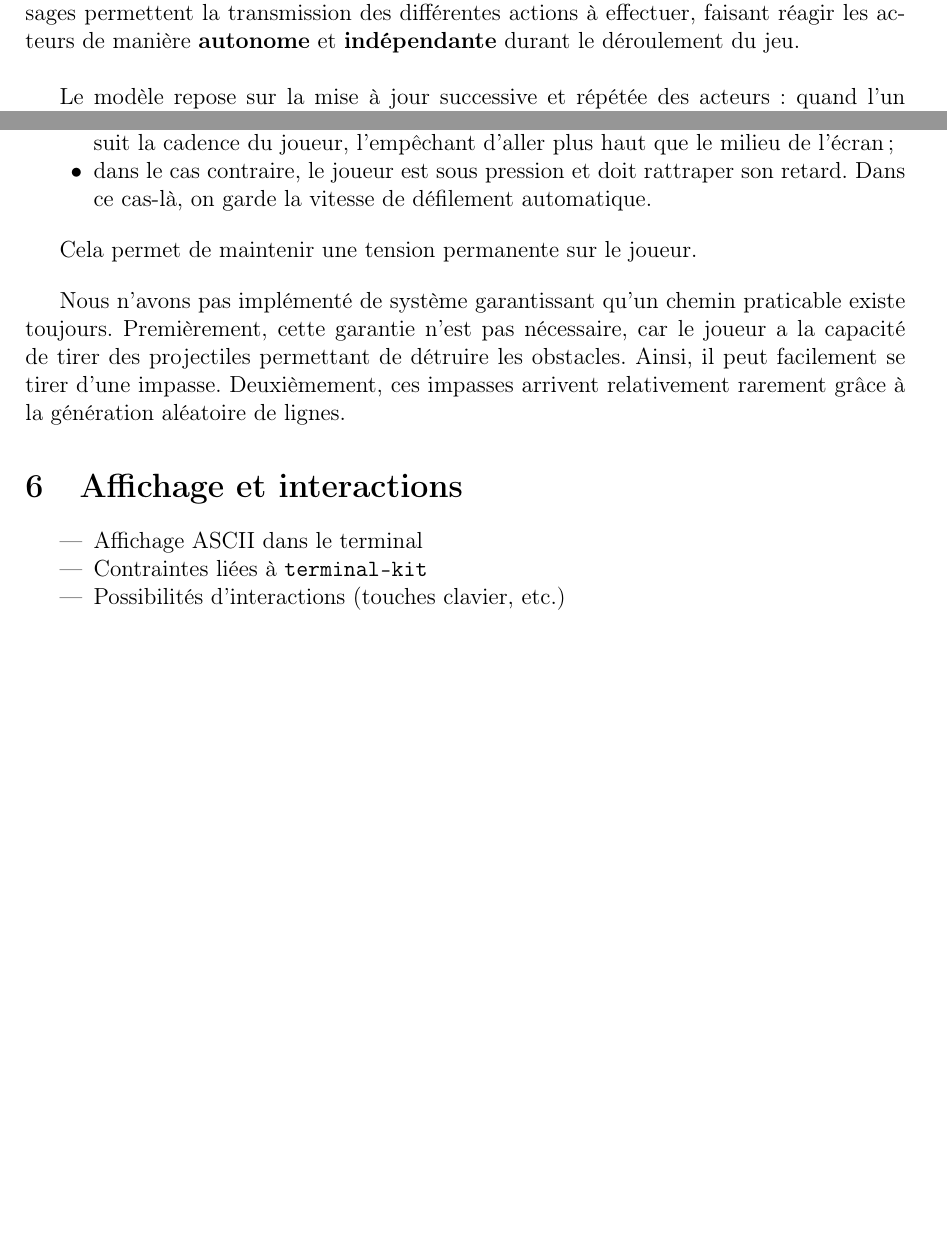
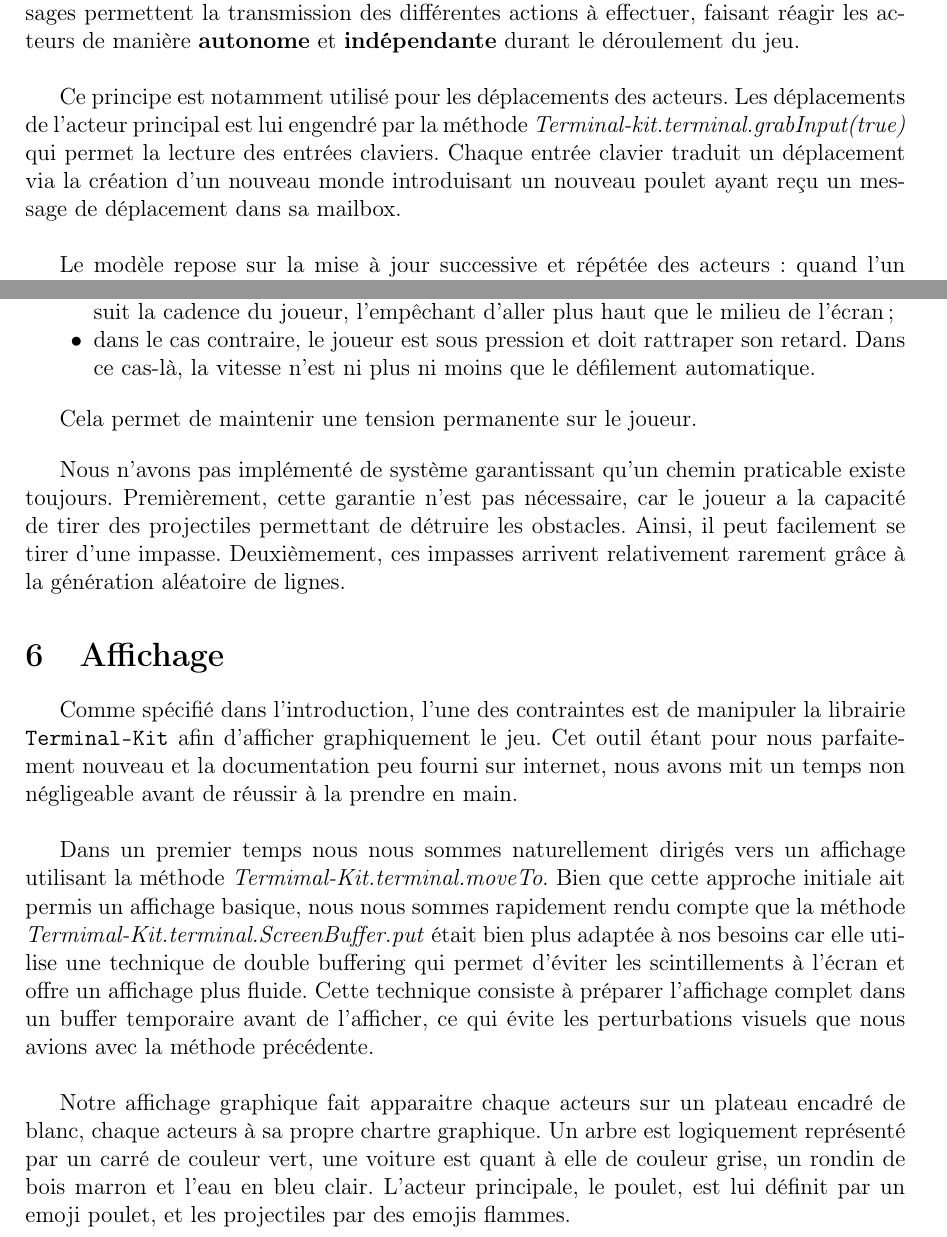
Before and after one commit to abeille5/crossy_road, a LaTeX document (report/main.tex): two parts of pages 3 and 6 of 7, joined at a grey line, cut so that both start at the same text, the shorter picture padded with empty space. Compiled offline with pdfLaTeX.

Commit message:
rapport affichage et grabinput

```diff
--- a/report/main.tex
+++ b/report/main.tex
@@ -93,7 +93,9 @@ L'architecture complète du jeu est basée entièrement sur un modèle comportan
   \item plusieurs fonctions génériques comme \textit{move, collide ou tick} communes à tous les acteurs de notre jeu ;
 \end{itemize}
 
-Les messages échangés par les acteurs sont typés par une structure composé d'un champ \texttt{type} (chaîne de caractères) et un champ \texttt{params} (tableau d'arguments). Ces messages permettent la transmission des différentes actions à effectuer, faisant réagir les acteurs de manière \textbf{autonome} et \textbf{indépendante} durant le déroulement du jeu.\\
+Les messages échangés par les acteurs sont typés par une structure composé d'un champ \texttt{type} (chaîne de caractères) et un champ \texttt{params} (tableau d'arguments). Ces messages permettent la transmission des différentes actions à effectuer, faisant réagir les acteurs de manière \textbf{autonome} et \textbf{indépendante} durant le déroulement du jeu. \\
+
+Ce principe est notamment utilisé pour les déplacements des acteurs. Les déplacements de l'acteur principal est lui engendré par la méthode \textit{Terminal-kit.terminal.grabInput(true)} qui permet la lecture des entrées claviers. Chaque entrée clavier traduit un déplacement via la création d'un nouveau monde introduisant un nouveau poulet ayant reçu un message de déplacement dans sa mailbox.\\
 
 Le modèle repose sur la mise à jour successive et répétée des acteurs: quand l'un d'eux reçoit un \textbf{"tick"}, il ne modifie pas vraiment sont propre état, à la place, il crée une nouvelle version de lui-même en fonction des messages/instructions reçues.\\
 
@@ -190,7 +192,7 @@ Afin de modéliser des niveaux de difficulté différents, nous avons joué sur
 La progression du jeu se fait par un défilement automatique des lignes, mais le comportement du joueur influe sur ce défilement de deux manières différentes :
 \begin{itemize}
   \item[$\bullet$] si le joueur est à l'aise avec la difficulté actuelle du niveau, il ira plus vite que le défilement. Ainsi, il risque de sortir du jeu. Pour éviter cela, le rythme de défilement suit la cadence du joueur, l'empêchant d'aller plus haut que le milieu de l'écran ;
-  \item[$\bullet$] dans le cas contraire, le joueur est sous pression et doit rattraper son retard. Dans ce cas-là, on garde la vitesse de défilement automatique.
+  \item[$\bullet$] dans le cas contraire, le joueur est sous pression et doit rattraper son retard. Dans ce cas-là, la vitesse n'est ni plus ni moins que le défilement automatique.
 \end{itemize}
 
 \vspace{1em}
@@ -202,12 +204,15 @@ Cela permet de maintenir une tension permanente sur le joueur.
 Nous n'avons pas implémenté de système garantissant qu'un chemin praticable existe toujours. Premièrement, cette garantie n'est pas nécessaire, car le joueur a la capacité de tirer des projectiles permettant de détruire les obstacles. Ainsi, il peut facilement se tirer d'une impasse. Deuxièmement, ces impasses arrivent relativement rarement grâce à la génération aléatoire de lignes.
 
 
-\section{Affichage et interactions}
-\begin{itemize}
-  \item Affichage ASCII dans le terminal
-  \item Contraintes liées à \texttt{terminal-kit}
-  \item Possibilités d'interactions (touches clavier, etc.)
-\end{itemize}
+\section{Affichage}
+
+Comme spécifié dans l'introduction, l'une des contraintes est de manipuler la librairie \texttt{Terminal-Kit} afin d'afficher graphiquement le jeu. Cet outil étant pour nous parfaitement nouveau et la documentation peu fourni sur internet, nous avons mit un temps non négligeable avant de réussir à la prendre en main.\\
+
+
+Dans un premier temps nous nous sommes naturellement dirigés vers un affichage utilisant la méthode \textit{Termimal-Kit.terminal.moveTo}. Bien que cette approche initiale ait permis un affichage basique, nous nous sommes rapidement rendu compte que la méthode \textit{Termimal-Kit.terminal.ScreenBuffer.put} était bien plus adaptée à nos besoins car elle utilise une technique de double buffering qui permet d'éviter les scintillements à l'écran et offre un affichage plus fluide. Cette technique consiste à préparer l'affichage complet dans un buffer temporaire avant de l'afficher, ce qui évite les perturbations visuels que nous avions avec la méthode précédente.\\
+
+
+Notre affichage graphique fait apparaitre chaque acteurs sur un plateau encadré de blanc, chaque acteurs à sa propre chartre graphique. Un arbre est logiquement représenté par un carré de couleur vert, une voiture est quant à elle de couleur grise, un rondin de bois marron et l'eau en bleu clair. L'acteur principale, le poulet, est lui définit par un emoji poulet, et les projectiles par des emojis flammes.
 
 \section{Difficultés rencontrées et solutions apportées}
 
```
